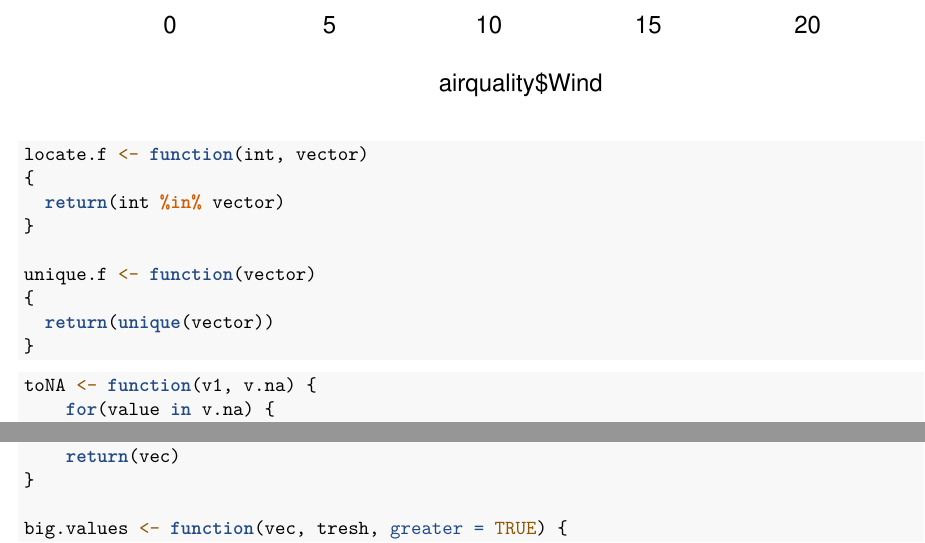
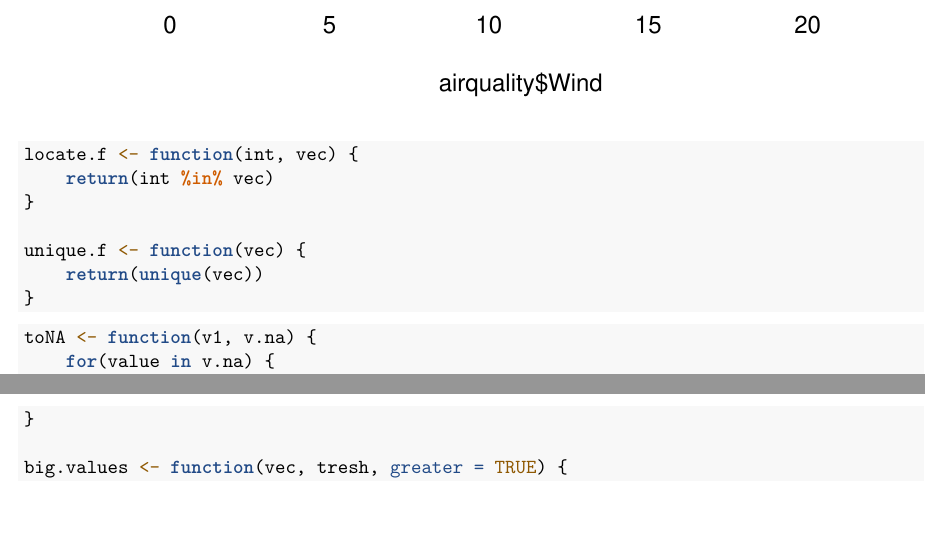
Before and after one commit to claudi/MSE-DVM-intro-to-R, an R Markdown document (ex3/claudilleydamolto-3.Rmd): two parts of pages 7 and 8 of 8, joined at a grey line, cut so that both start at the same text. Rendered offline with R 4.5, knitr and Pandoc, then LaTeX, with nearby package versions; some code elsewhere in the file could not run offline.

Commit message:
Fix whitespace

````diff
--- a/ex3/claudilleydamolto-3.Rmd
+++ b/ex3/claudilleydamolto-3.Rmd
@@ -83,14 +83,12 @@ lines(density(airquality$Wind), col = "blue")
 ```
 
 ```{r}
-locate.f <- function(int, vector)
-{
-  return(int %in% vector)
+locate.f <- function(int, vec) {
+    return(int %in% vec)
 }
 
-unique.f <- function(vector)
-{
-  return(unique(vector))
+unique.f <- function(vec) {
+    return(unique(vec))
 }
 ```
 
````
Also changed, not shown: ex3/claudilleydamolto-3.Rmd (6 more changed lines).
